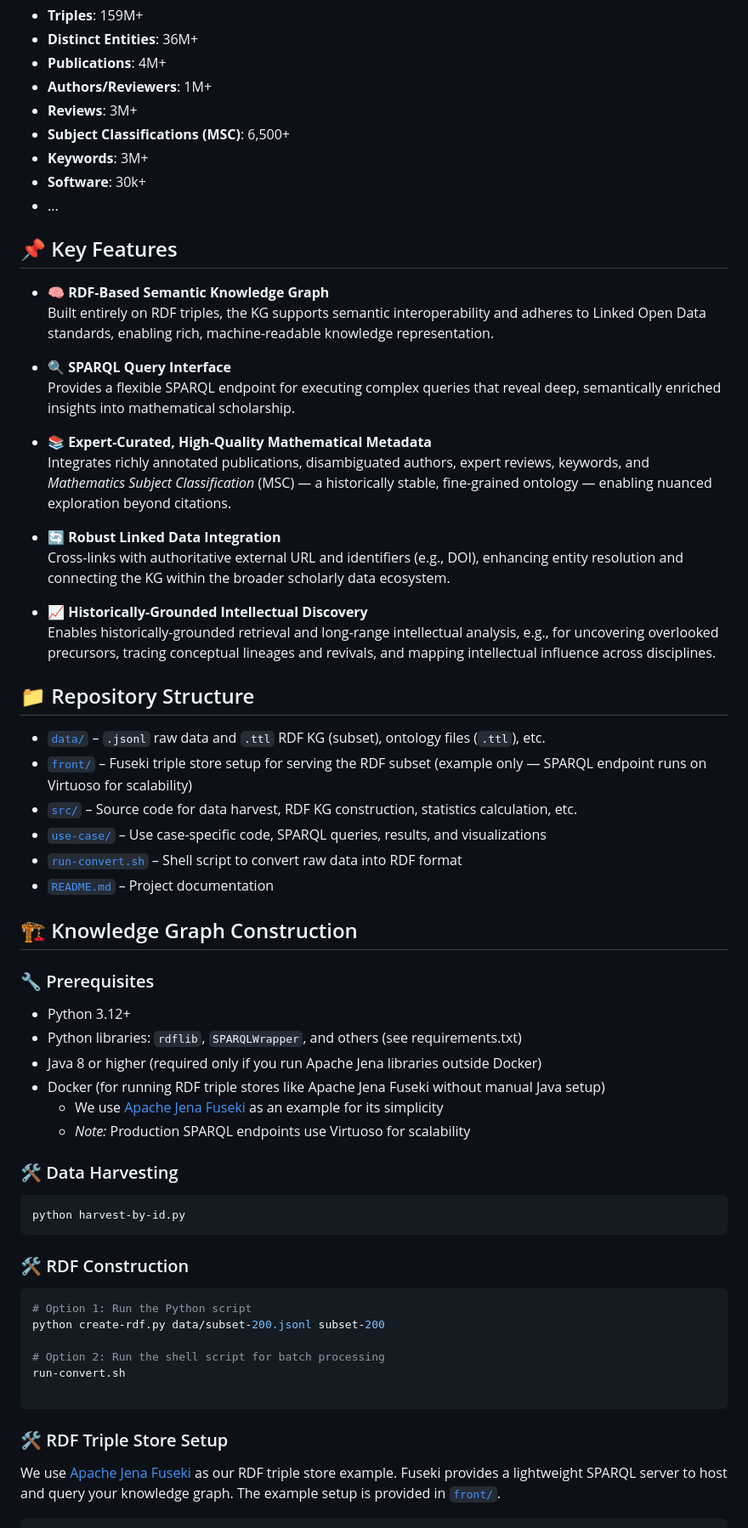
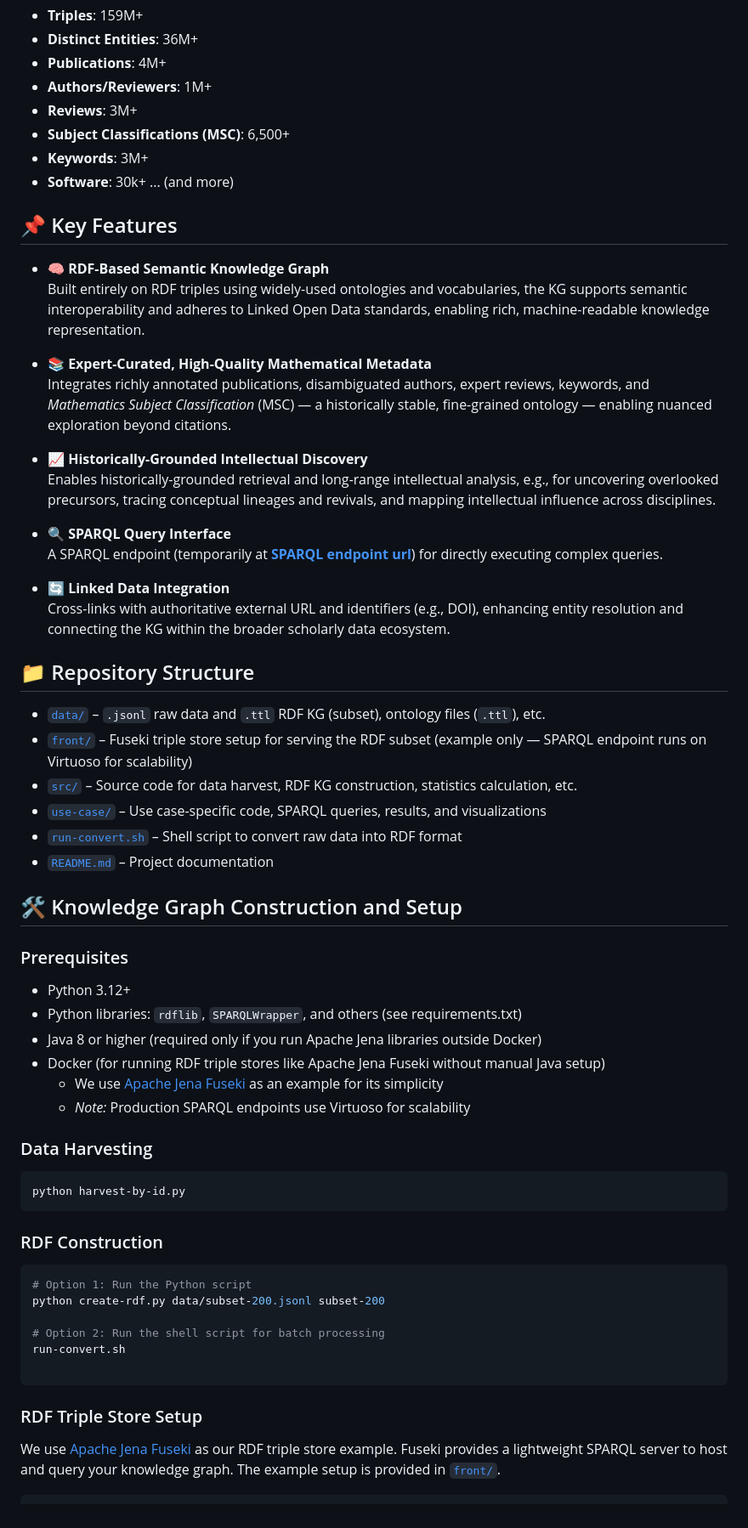
Before and after one commit to susantiyuni/zbmath-open-kg, a Markdown page: README.md, the part around the change. Shown: that part at 85% size. Drawn GitHub-style.

````diff
--- a/README.md
+++ b/README.md
@@ -29,25 +29,24 @@ These **historically-grounded retrieval** methods expose intellectual dynamics t
 - **Reviews**: 3M+
 - **Subject Classifications (MSC)**: 6,500+
 - **Keywords**: 3M+
-- **Software**: 30k+
-- ...
+- **Software**: 30k+ ... (and more)
 
 ## 📌 Key Features
 
 - 🧠 **RDF-Based Semantic Knowledge Graph**
-  Built entirely on RDF triples, the KG supports semantic interoperability and adheres to Linked Open Data standards, enabling rich, machine-readable knowledge representation.
-
-- 🔍 **SPARQL Query Interface**
-  Provides a flexible SPARQL endpoint for executing complex queries that reveal deep, semantically enriched insights into mathematical scholarship.
+  Built entirely on RDF triples using widely-used ontologies and vocabularies, the KG supports semantic interoperability and adheres to Linked Open Data standards, enabling rich, machine-readable knowledge representation.
 
 - 📚 **Expert-Curated, High-Quality Mathematical Metadata**
   Integrates richly annotated publications, disambiguated authors, expert reviews, keywords, and *Mathematics Subject Classification* (MSC) — a historically stable, fine-grained ontology — enabling nuanced exploration beyond citations.
 
-- 🔄 **Robust Linked Data Integration**
-  Cross-links with authoritative external URL and identifiers (e.g., DOI), enhancing entity resolution and connecting the KG within the broader scholarly data ecosystem.
-
 - 📈 **Historically-Grounded Intellectual Discovery**
   Enables historically-grounded retrieval and long-range intellectual analysis, e.g., for uncovering overlooked precursors, tracing conceptual lineages and revivals, and mapping intellectual influence across disciplines.
+
+- 🔍 **SPARQL Query Interface**
+  A SPARQL endpoint (temporarily at [**SPARQL endpoint url**](http://212.227.170.235:8890/sparql)) for directly executing complex queries.
+
+- 🔄 **Linked Data Integration**
+Cross-links with authoritative external URL and identifiers (e.g., DOI), enhancing entity resolution and connecting the KG within the broader scholarly data ecosystem.
 
 ## 📁 Repository Structure
 
@@ -58,9 +57,9 @@ These **historically-grounded retrieval** methods expose intellectual dynamics t
 - [`run-convert.sh`](./run-convert.sh) – Shell script to convert raw data into RDF format
 - [`README.md`](./README.md) – Project documentation
 
-## 🏗️ Knowledge Graph Construction
+## 🛠️ Knowledge Graph Construction and Setup
 
-### 🔧 Prerequisites
+### Prerequisites
 
 - Python 3.12+
 - Python libraries: `rdflib`, `SPARQLWrapper`, and others (see requirements.txt)
@@ -69,13 +68,13 @@ These **historically-grounded retrieval** methods expose intellectual dynamics t
   - We use [Apache Jena Fuseki](https://jena.apache.org/documentation/fuseki2/) as an example for its simplicity
   - *Note:* Production SPARQL endpoints use Virtuoso for scalability
 
-### 🛠️ Data Harvesting
+### Data Harvesting
 
 ```bash
 python harvest-by-id.py
 ```
 
-### 🛠️ RDF Construction
+### RDF Construction
 
 ```bash
 # Option 1: Run the Python script
@@ -86,7 +85,7 @@ run-convert.sh
 
 ```
 
-### 🛠️ RDF Triple Store Setup
+### RDF Triple Store Setup
 
 We use [Apache Jena Fuseki](https://jena.apache.org/documentation/fuseki2/) as our RDF triple store example. Fuseki provides a lightweight SPARQL server to host and query your knowledge graph. The example setup is provided in [`front/`](./front).
 
````
